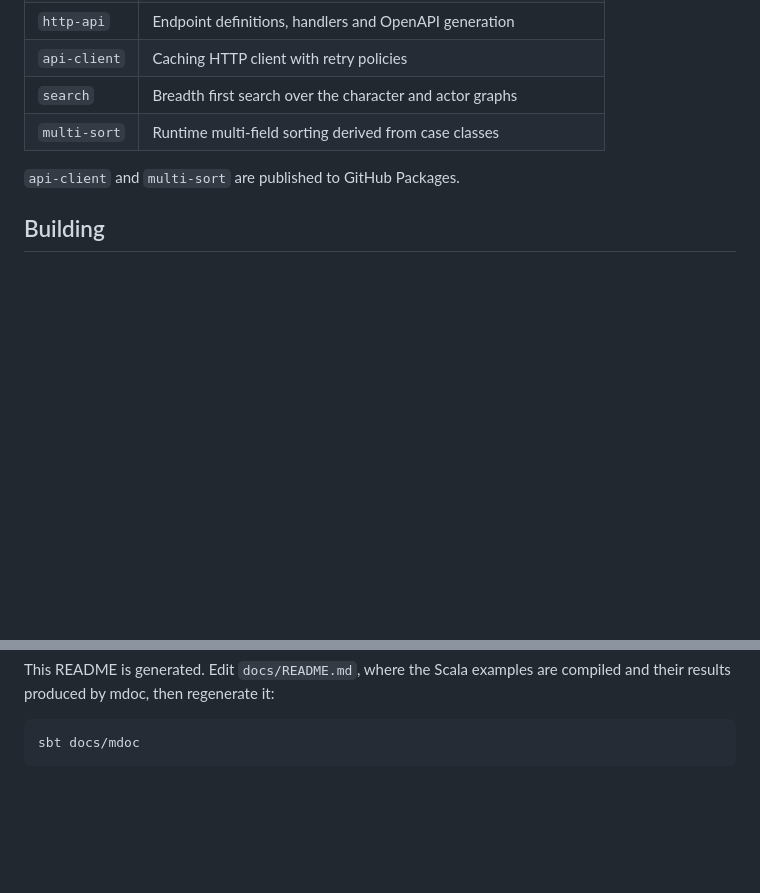
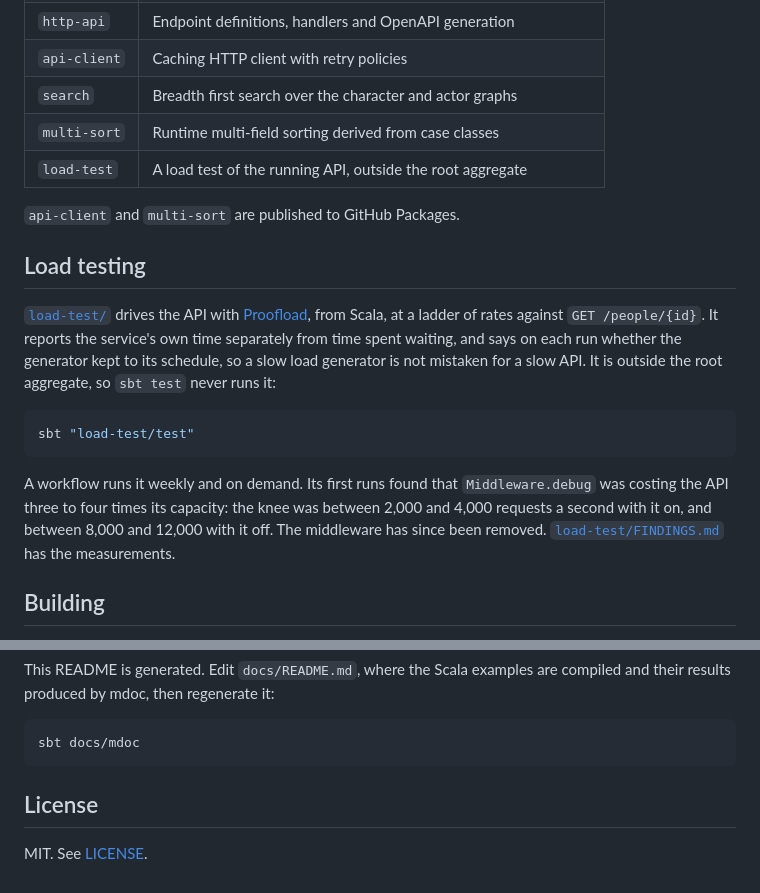
Before and after one commit to matthewjones372/starwars-api, a Markdown page: docs/README.md, 2 parts joined by grey strips. Rendered like a GitHub page; blank space fills up the shorter version.

````diff
--- a/docs/README.md
+++ b/docs/README.md
@@ -418,8 +418,28 @@ sbt "runMain scripts.GenerateUniverseData"
 | `api-client` | Caching HTTP client with retry policies |
 | `search` | Breadth first search over the character and actor graphs |
 | `multi-sort` | Runtime multi-field sorting derived from case classes |
+| `load-test` | A load test of the running API, outside the root aggregate |
 
 `api-client` and `multi-sort` are published to GitHub Packages.
+
+## Load testing
+
+[`load-test/`](load-test) drives the API with
+[Proofload](https://github.com/matthewjones372/proofload), from Scala, at a
+ladder of rates against `GET /people/{id}`. It reports the service's own time
+separately from time spent waiting, and says on each run whether the generator
+kept to its schedule, so a slow load generator is not mistaken for a slow API.
+It is outside the root aggregate, so `sbt test` never runs it:
+
+```sh
+sbt "load-test/test"
+```
+
+A workflow runs it weekly and on demand. Its first runs found that
+`Middleware.debug` was costing the API three to four times its capacity: the
+knee was between 2,000 and 4,000 requests a second with it on, and between
+8,000 and 12,000 with it off. The middleware has since been removed.
+[`load-test/FINDINGS.md`](load-test/FINDINGS.md) has the measurements.
 
 ## Building
 
@@ -444,3 +464,7 @@ compiled and their results produced by mdoc, then regenerate it:
 ```sh
 sbt docs/mdoc
 ```
+
+## License
+
+MIT. See [LICENSE](LICENSE).
````
Also changed, not shown: README.md (+24 -0 lines).
